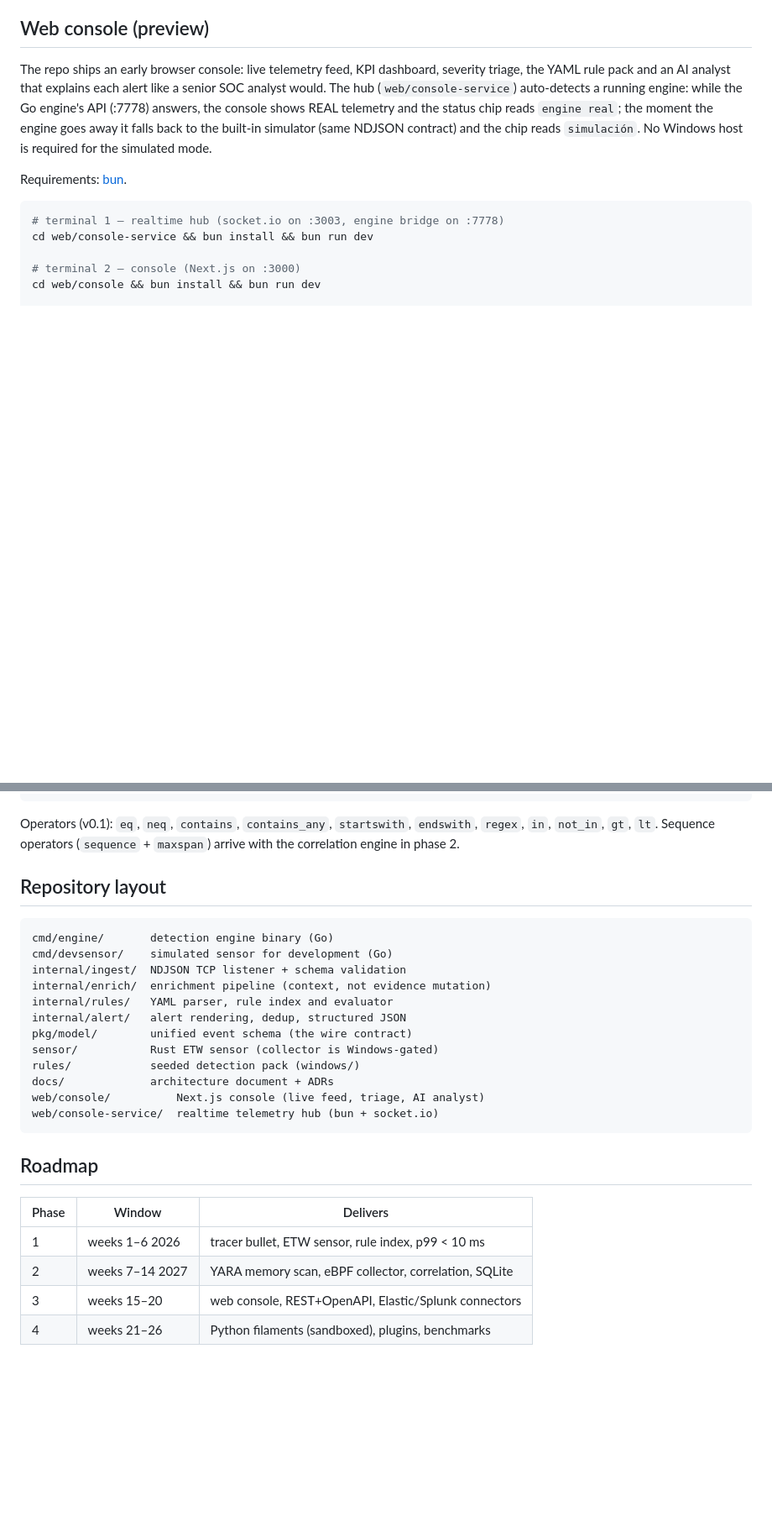
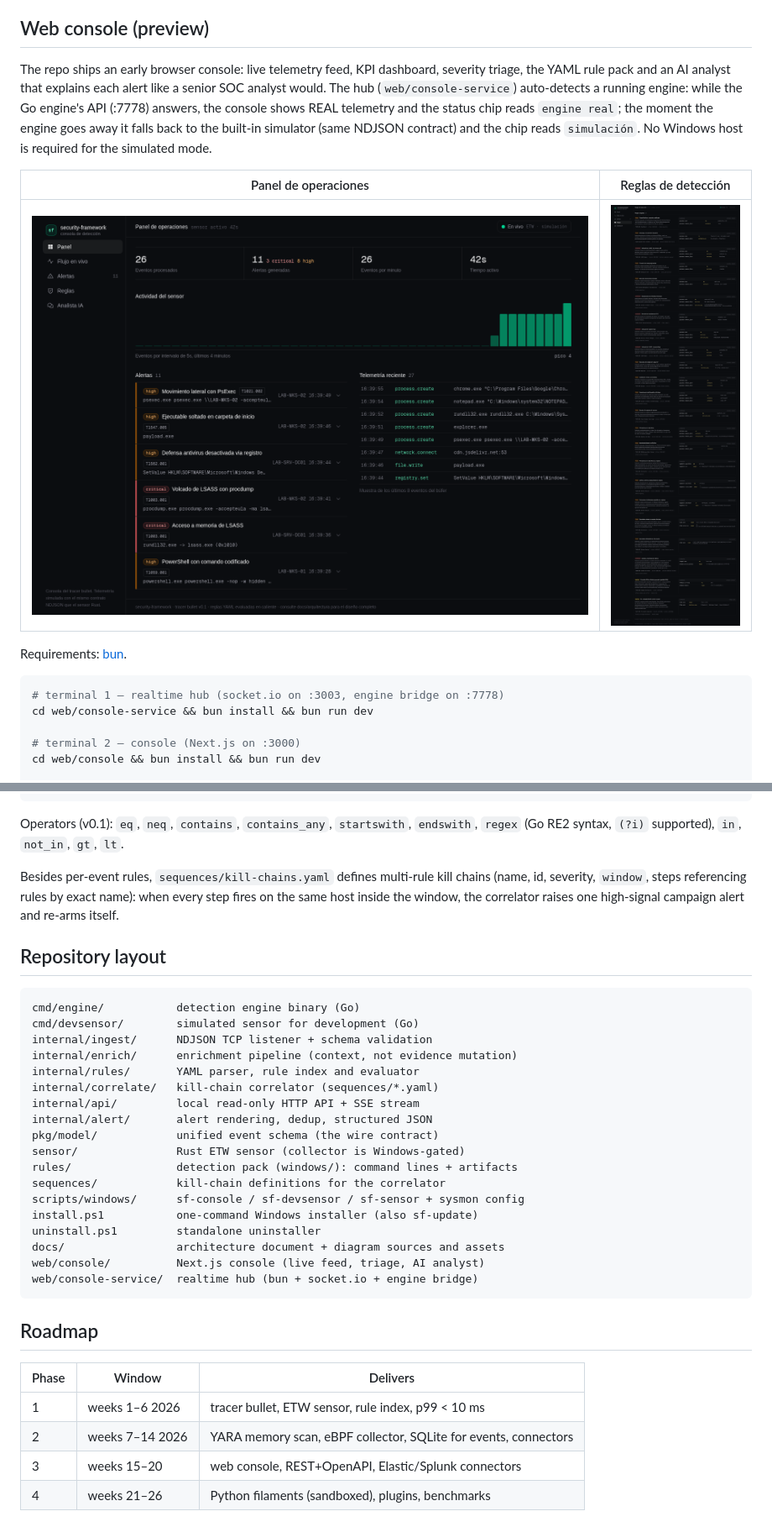
Before and after one commit to Ruby570bocadito/bluetardigrade, a Markdown page: README.md, 2 parts joined by grey strips. Shown at 84% size. Drawn GitHub-style; pictures changed too: docs/assets/console-dashboard.png (added), docs/assets/console-rules.png (added); blank space fills up the shorter version.

````diff
--- a/README.md
+++ b/README.md
@@ -176,6 +179,10 @@ falls back to the built-in simulator (same NDJSON contract) and the
 chip reads `simulación`. No Windows host is required for the simulated
 mode.
 
+| Panel de operaciones | Reglas de detección |
+|----------------------|---------------------|
+| ![Panel de operaciones de la consola](docs/assets/console-dashboard.png) | ![Vista de reglas de la consola](docs/assets/console-rules.png) |
+
 Requirements: [bun](https://bun.sh).
 
 ```bash
@@ -227,25 +234,36 @@ every 15 seconds by default (disable with `-reload-every 0`).
 ```
 
 Operators (v0.1): `eq`, `neq`, `contains`, `contains_any`,
-`startswith`, `endswith`, `regex`, `in`, `not_in`, `gt`, `lt`.
-Sequence operators (`sequence` + `maxspan`) arrive with the
-correlation engine in phase 2.
+`startswith`, `endswith`, `regex` (Go RE2 syntax, `(?i)` supported),
+`in`, `not_in`, `gt`, `lt`.
+
+Besides per-event rules, `sequences/kill-chains.yaml` defines
+multi-rule kill chains (name, id, severity, `window`, steps referencing
+rules by exact name): when every step fires on the same host inside the
+window, the correlator raises one high-signal campaign alert and
+re-arms itself.
 
 ## Repository layout
 
 ```
-cmd/engine/       detection engine binary (Go)
-cmd/devsensor/    simulated sensor for development (Go)
-internal/ingest/  NDJSON TCP listener + schema validation
-internal/enrich/  enrichment pipeline (context, not evidence mutation)
-internal/rules/   YAML parser, rule index and evaluator
-internal/alert/   alert rendering, dedup, structured JSON
-pkg/model/        unified event schema (the wire contract)
-sensor/           Rust ETW sensor (collector is Windows-gated)
-rules/            seeded detection pack (windows/)
-docs/             architecture document + ADRs
+cmd/engine/           detection engine binary (Go)
+cmd/devsensor/        simulated sensor for development (Go)
+internal/ingest/      NDJSON TCP listener + schema validation
+internal/enrich/      enrichment pipeline (context, not evidence mutation)
+internal/rules/       YAML parser, rule index and evaluator
+internal/correlate/   kill-chain correlator (sequences/*.yaml)
+internal/api/         local read-only HTTP API + SSE stream
+internal/alert/       alert rendering, dedup, structured JSON
+pkg/model/            unified event schema (the wire contract)
+sensor/               Rust ETW sensor (collector is Windows-gated)
+rules/                detection pack (windows/): command lines + artifacts
+sequences/            kill-chain definitions for the correlator
+scripts/windows/      sf-console / sf-devsensor / sf-sensor + sysmon config
+install.ps1           one-command Windows installer (also sf-update)
+uninstall.ps1         standalone uninstaller
+docs/                 architecture document + diagram sources and assets
 web/console/          Next.js console (live feed, triage, AI analyst)
-web/console-service/  realtime telemetry hub (bun + socket.io)
+web/console-service/  realtime hub (bun + socket.io + engine bridge)
 ```
 
 ## Roadmap
@@ -253,7 +271,7 @@ web/console-service/  realtime telemetry hub (bun + socket.io)
 | Phase | Window          | Delivers                                              |
 |-------|-----------------|-------------------------------------------------------|
 | 1     | weeks 1–6 2026  | tracer bullet, ETW sensor, rule index, p99 < 10 ms    |
-| 2     | weeks 7–14 2027 | YARA memory scan, eBPF collector, correlation, SQLite |
+| 2     | weeks 7–14 2026 | YARA memory scan, eBPF collector, SQLite for events, connectors |
 | 3     | weeks 15–20     | web console, REST+OpenAPI, Elastic/Splunk connectors  |
 | 4     | weeks 21–26     | Python filaments (sandboxed), plugins, benchmarks     |
 
````
Also changed, not shown: other parts of README.md (+10 -7 lines), web/console/README.md (+7 -8 lines), 11 other files.
